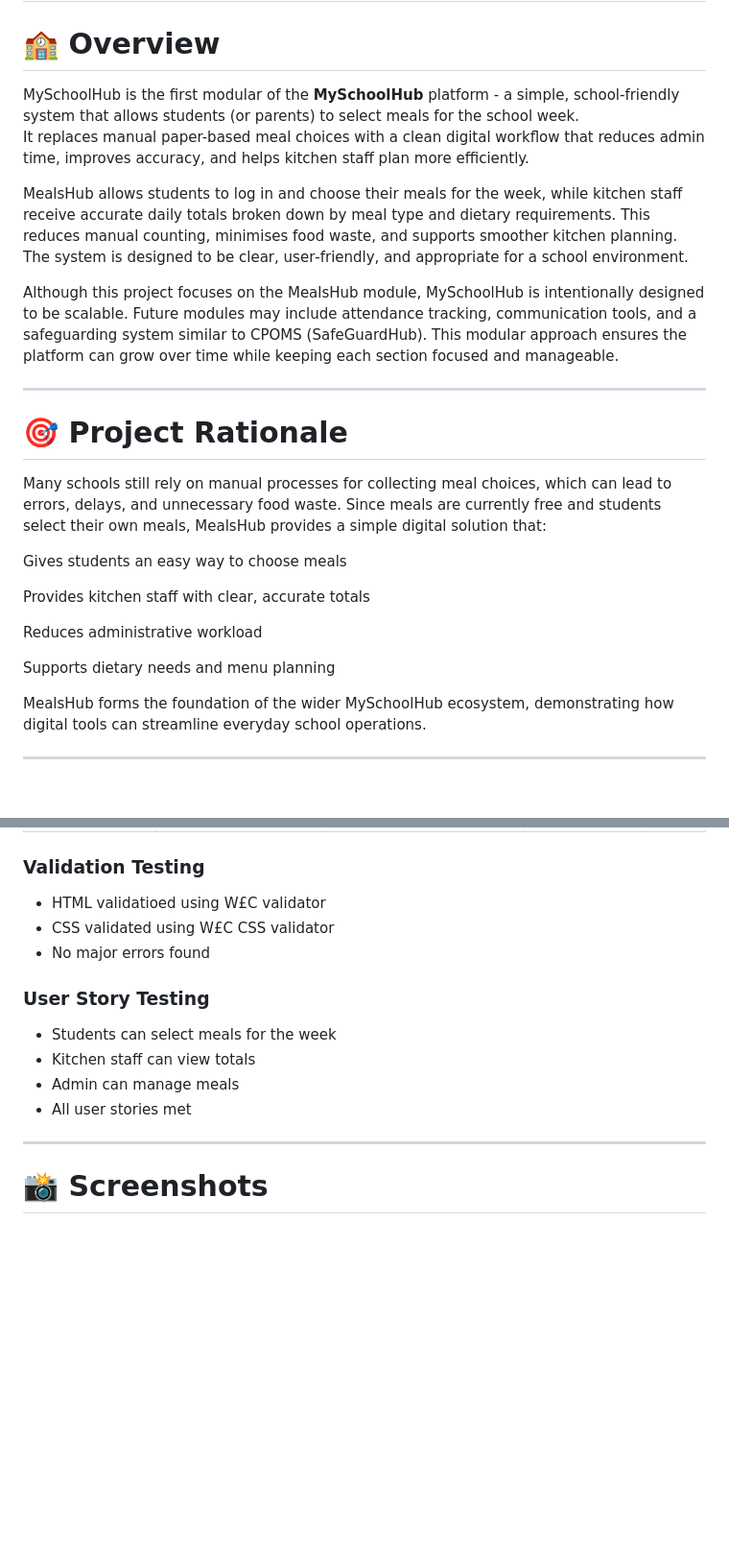
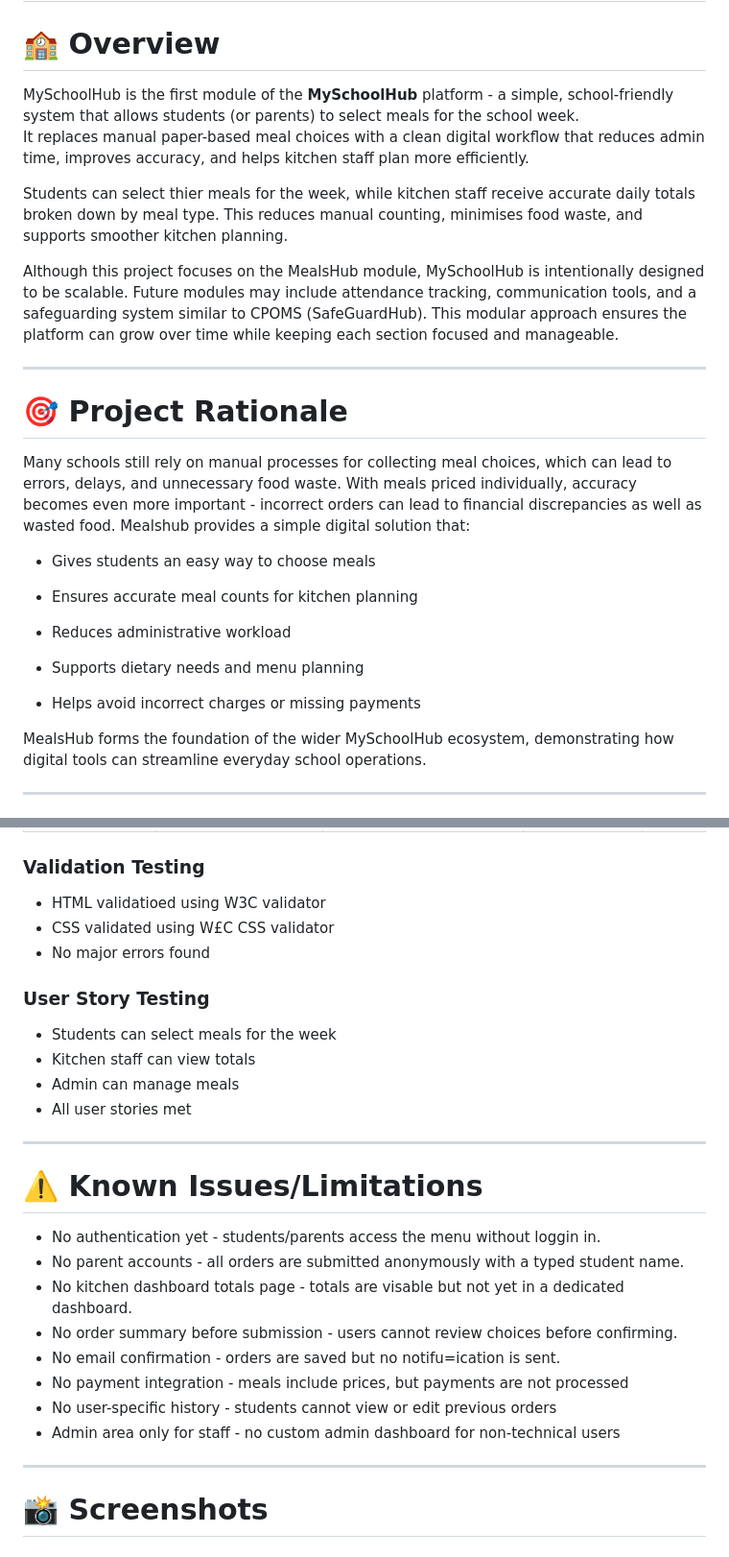
Before and after one commit to ali-moss-24/my_school_hub, a Markdown page: README.md, 2 parts joined by grey strips. Shown at 96% size. GitHub-like rendering; blank space fills up the shorter version.

```diff
--- a/README.md
+++ b/README.md
@@ -5,25 +5,27 @@
 
 
 
-MySchoolHub is the first modular of the **MySchoolHub** platform - a simple, school-friendly system that allows students (or parents) to select meals for the school week.
+MySchoolHub is the first module of the **MySchoolHub** platform - a simple, school-friendly system that allows students (or parents) to select meals for the school week.
 It replaces manual paper-based meal choices with a clean digital workflow that reduces admin time, improves accuracy, and helps kitchen staff plan more efficiently.
 
-MealsHub allows students to log in and choose their meals for the week, while kitchen staff receive accurate daily totals broken down by meal type and dietary requirements. This reduces manual counting, minimises food waste, and supports smoother kitchen planning. The system is designed to be clear, user‑friendly, and appropriate for a school environment.
+Students can select thier meals for the week, while kitchen staff receive accurate daily totals broken down by meal type. This reduces manual counting, minimises food waste, and supports smoother kitchen planning.
 
 Although this project focuses on the MealsHub module, MySchoolHub is intentionally designed to be scalable. Future modules may include attendance tracking, communication tools, and a safeguarding system similar to CPOMS (SafeGuardHub). This modular approach ensures the platform can grow over time while keeping each section focused and manageable.
 
 ---
 
 # 🎯 Project Rationale
-Many schools still rely on manual processes for collecting meal choices, which can lead to errors, delays, and unnecessary food waste. Since meals are currently free and students select their own meals, MealsHub provides a simple digital solution that:
+Many schools still rely on manual processes for collecting meal choices, which can lead to errors, delays, and unnecessary food waste. With meals priced individually, accuracy becomes even more important - incorrect orders can lead to financial discrepancies as well as wasted food. Mealshub provides a simple digital solution that:
 
-Gives students an easy way to choose meals
+- Gives students an easy way to choose meals
 
-Provides kitchen staff with clear, accurate totals
+- Ensures accurate meal counts for kitchen planning
 
-Reduces administrative workload
+- Reduces administrative workload
 
-Supports dietary needs and menu planning
+- Supports dietary needs and menu planning
+
+- Helps avoid incorrect charges or missing payments
 
 MealsHub forms the foundation of the wider MySchoolHub ecosystem, demonstrating how digital tools can streamline everyday school operations.
 
@@ -257,7 +273,7 @@ python manage.py runserver
 
 ### Validation Testing
 
-- HTML validatioed using W£C validator
+- HTML validatioed using W3C validator
 - CSS validated using W£C CSS validator
 - No major errors found
 
@@ -270,6 +286,17 @@ python manage.py runserver
 
 ---
 
+# ⚠️ Known Issues/Limitations
+
+- No authentication yet - students/parents access the menu without loggin in.
+- No parent accounts - all orders are submitted anonymously with a typed student name.
+- No kitchen dashboard totals page - totals are visable but not yet in a dedicated dashboard.
+- No order summary before submission - users cannot review choices before confirming.
+- No email confirmation - orders are saved but no notifu=ication is sent.
+- No payment integration - meals include prices, but payments are not processed
+- No user-specific history - students cannot view or edit previous orders
+- Admin area only for staff - no custom admin dashboard for non-technical users
+---
 # 📸 Screenshots
 
 ### Homepage
```
Also changed, not shown: other parts of README.md (+32 -18 lines).
